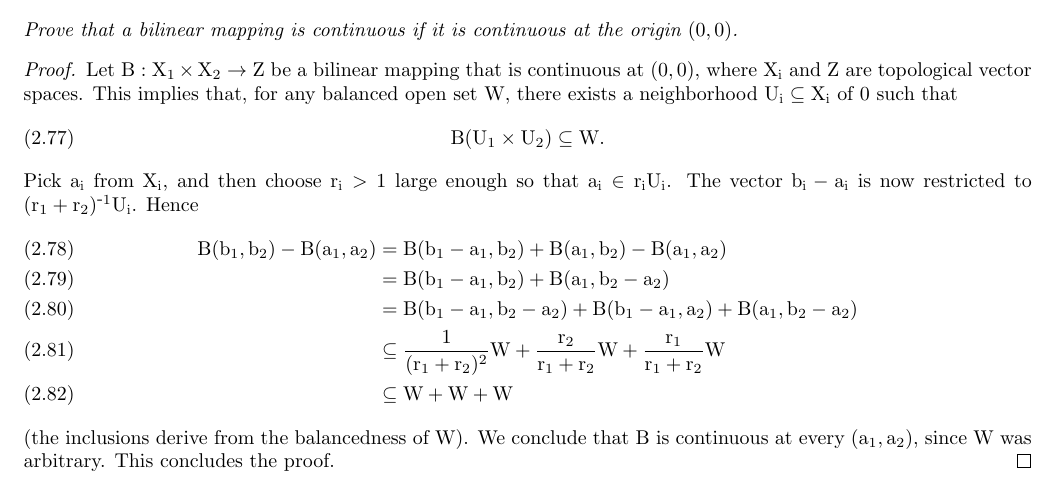
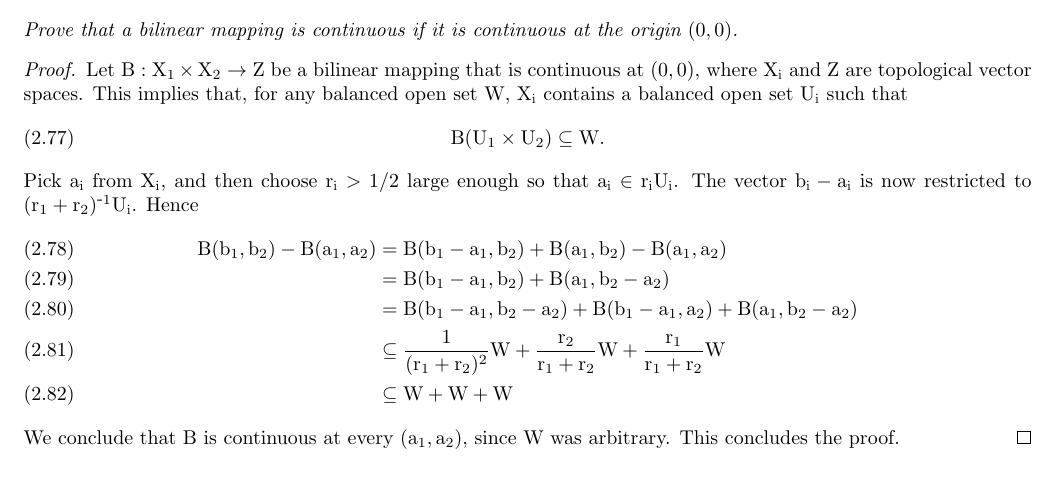
Before and after one commit to gitcordier/FunctionalAnalysis, a LaTeX book (FA_DM.tex, which reads chapter_2/2_10.tex): part of page 35 of 55, cut so that both start at the same text. Compiled offline with XeLaTeX; a missing font is replaced by an installed copy or a similar font.

Commit message:
UPDATE: In 2.10, U is balanced, it's a bigger hammer.

```diff
--- a/chapter_2/2_10.tex
+++ b/chapter_2/2_10.tex
@@ -15,13 +15,13 @@ Prove that a bilinear mapping is continuous if it is continuous at the origin $(
 %
 \begin{proof}
 Let $B: X_1 \times X_2 \to Z$ be a bilinear mapping that is continuous at $(0,0)$, where $X_i$ and $Z$ are topological vector %
-spaces. This implies that, for any balanced open set $W$, there exists a neighborhood $U_i \subset X_i$ of $0$ such that %
+spaces. This implies that, for any balanced open set $W$, $X_i$ contains a balanced open set $U_i$ such that %
 %
 \begin{align}
   B(U_1 \times U_2) \subset W.
 \end{align}
 %
-Pick $a_i$ from $ X_i$, and then choose $r_i > 1$ large enough so that $a_i \in r_i U_i$. The vector $b_i - a_i$ is now %
+Pick $a_i$ from $ X_i$, and then choose $r_i > 1/2$ large enough so that $a_i \in r_i U_i$. The vector $b_i - a_i$ is now %
 restricted to $(r_1 + r_2)^{\minus 1} U_i$. Hence %
 %
 \begin{align}
@@ -29,10 +29,9 @@ restricted to $(r_1 + r_2)^{\minus 1} U_i$. Hence %
   & = B(b_1 - a_1, b_2) + B(a_1, b_2 - a_2)\\
   & = B(b_1 - a_1, b_2 - a_2) + B(b_1 - a_1, a_2) + B(a_1, b_2 - a_2)\\
   & \subset \frac{1}{(r_1 + r_2)^2}W  + \frac{r_2}{r_1 + r_2}W + \frac{r_1}{r_1 + r_2}W\\
-  & \subset W  + W  + W
+  & \subset W + W  + W
 \end{align}
 %
-(the inclusions derive from the balancedness of $W$). We conclude that $B$ is continuous at every %
-$(a_1, a_2)$, since $W$ was arbitrary. This concludes the proof.
+We conclude that $B$ is continuous at every $(a_1, a_2)$, since $W$ was arbitrary. This concludes the proof.
 \end{proof}
 %END
```
Also changed, not shown: FA_DM.pdf.
